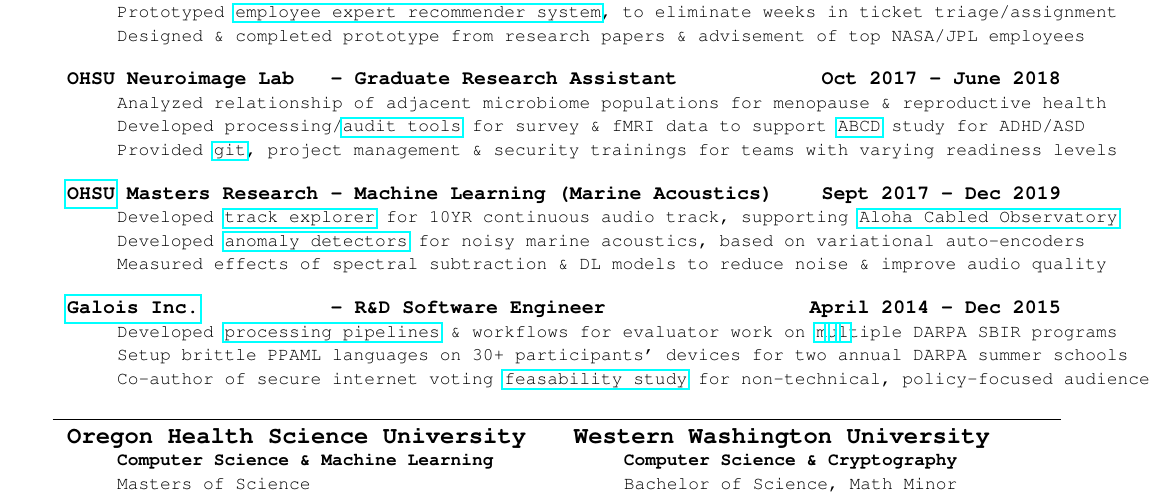
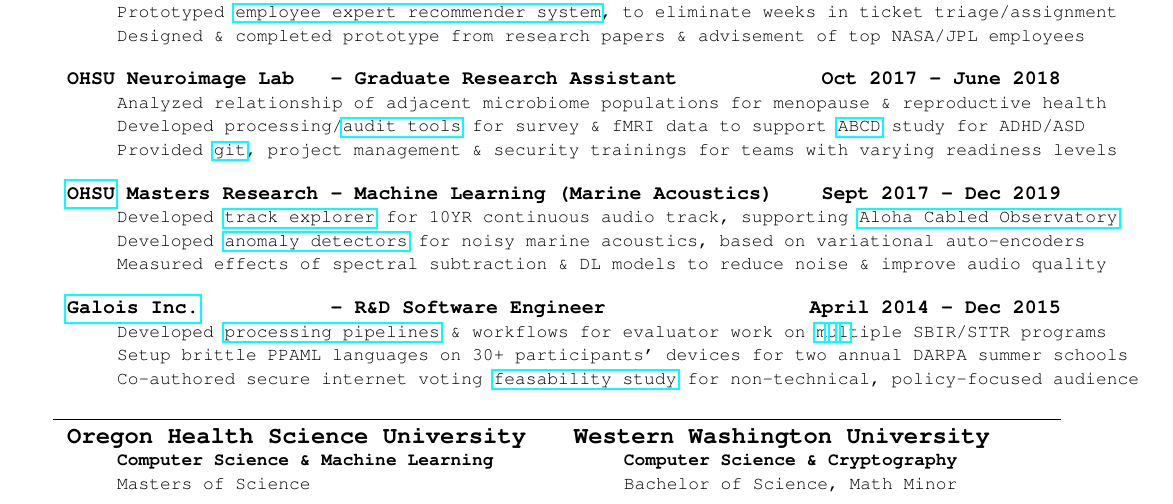
Before and after one commit to probinso/resume, a LaTeX CV (resume.tex): part of the page, cut so that both start at the same text. Compiled offline with pdfLaTeX.

Commit message:
checkpoint

```diff
--- a/resume.tex
+++ b/resume.tex
@@ -283,7 +283,7 @@
 
 %\newpage
 \begin{**mylist}{\censor{\href{http://galois.com}{Galois Inc.}} \tabb R\&D Software Engineer}{April 2014 - Dec 2015}
-\item Developed \href{https://github.com/probinso/ppaml-eval-tools}{processing pipelines} \& workflows for \censor{evaluator} work on \href{https://www.darpa.mil/research/programs/probabilistic-programming-for-advancing-machine-Learning}{m}\href{https://galois.com/news/galois-awarded-10m-darpa-contract-make-legacy-systems-secure/}{u}\href{https://www.darpa.mil/program/safeware}{l}tiple \censor{DARPA} SBIR programs
+\item Developed \href{https://github.com/probinso/ppaml-eval-tools}{processing pipelines} \& workflows for \censor{evaluator} work on \href{https://www.darpa.mil/research/programs/probabilistic-programming-for-advancing-machine-Learning}{m}\href{https://galois.com/news/galois-awarded-10m-darpa-contract-make-legacy-systems-secure/}{u}\href{https://www.darpa.mil/program/safeware}{l}tiple SBIR/STTR programs
 %\item Developed strategies and automated pipelines for evaluator role on \href{https://www.darpa.mil/research/programs/probabilistic-programming-for-advancing-machine-Learning}{m}\href{https://galois.com/news/galois-awarded-10m-darpa-contract-make-legacy-systems-secure/}{u}\href{https://www.darpa.mil/program/safeware}{l}tiple \censor{DARPA} SBIR programs
 %\item Helped run languages summer school by presenting program progress \& managing brittle toolchains
 \item Setup brittle PPAML languages on 30+ participants’ devices for two annual DARPA summer schools
@@ -293,7 +293,7 @@
 %  \href{https://usvotefoundation-drupal.s3.amazonaws.com/prod/E2EVIV_nontechnical_audience_report.pdf}{feasibility study}
 %\item Produced biannual quantitative \& qualitative reports for \censor{DARPA} \& participating \censor{\href{http://www.darpa.mil/program/probabilistic-programming-for-advancing-machine-Learning}{PPAML}} teams
 \item
-  Co-author of \censor{secure internet voting} \href{https://usvotefoundation-drupal.s3.amazonaws.com/prod/E2EVIV_nontechnical_audience_report.pdf}{feasability study} for non-technical, policy-focused audience
+  Co-authored \censor{secure internet voting} \href{https://usvotefoundation-drupal.s3.amazonaws.com/prod/E2EVIV_nontechnical_audience_report.pdf}{feasability study} for non-technical, policy-focused audience
   %\item Participated in programs sharing new technologies to research \& industry professionals
   \begin{comment}
 \item Contributed to
```
Also changed, not shown: resume.pdf.
